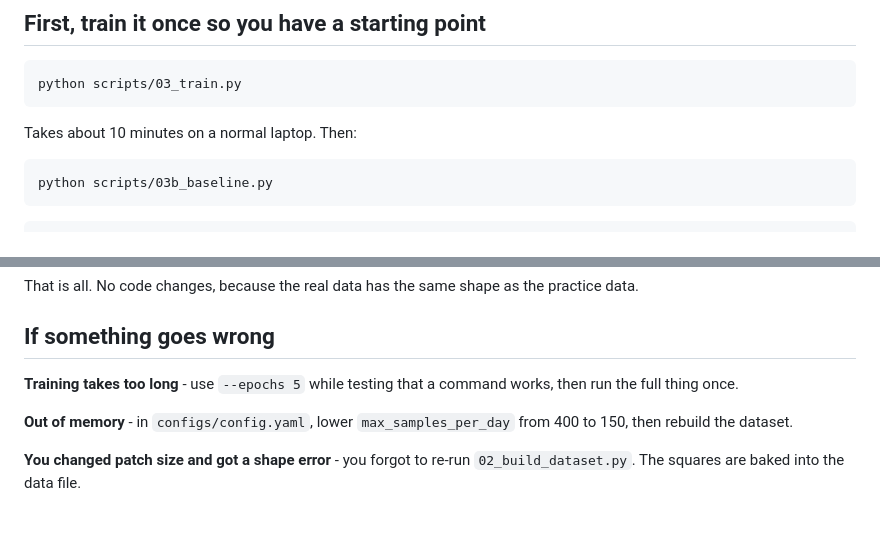
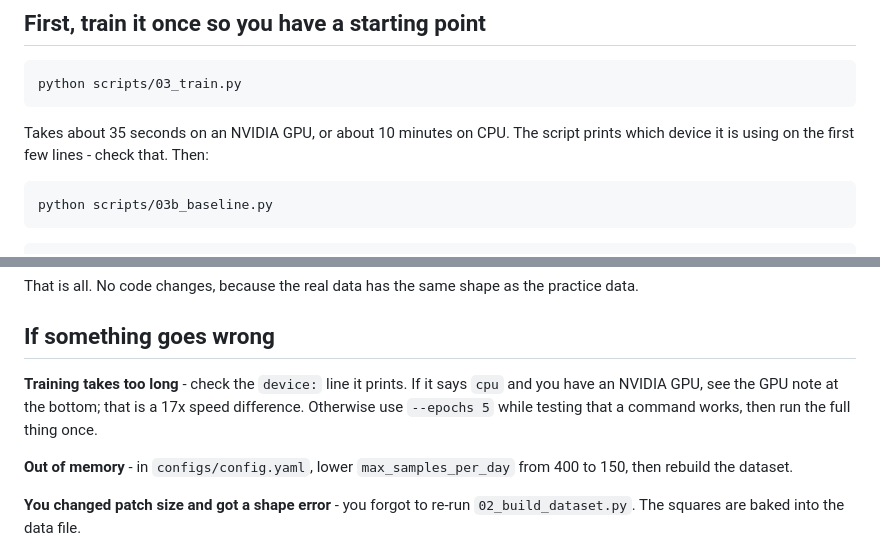
Before and after one commit to jettmain123/oceanembed, a Markdown page: PERSON2_MODEL.md, 2 parts joined by grey strips. GitHub-like rendering; blank space fills up the shorter version.

Commit message:
Note measured GPU timing in the Person 2 guide
Verified on an RTX 4080 Laptop: 25 epochs in 34 s on GPU versus 580 s on CPU,
about 17x, with equal or slightly better validation loss.

Co-Authored-By: Claude Opus 5 <noreply@anthropic.com>

````diff
--- a/PERSON2_MODEL.md
+++ b/PERSON2_MODEL.md
@@ -25,7 +25,8 @@ and down. Your main job is to PROVE that the square is what makes us better.
 python scripts/03_train.py
 ```
 
-Takes about 10 minutes on a normal laptop. Then:
+Takes about 35 seconds on an NVIDIA GPU, or about 10 minutes on CPU. The script
+prints which device it is using on the first few lines - check that. Then:
 
 ```
 python scripts/03b_baseline.py
@@ -228,7 +229,9 @@ practice data.
 
 ## If something goes wrong
 
-**Training takes too long** - use `--epochs 5` while testing that a command
+**Training takes too long** - check the `device:` line it prints. If it says
+`cpu` and you have an NVIDIA GPU, see the GPU note at the bottom; that is a
+17x speed difference. Otherwise use `--epochs 5` while testing that a command
 works, then run the full thing once.
 
 **Out of memory** - in `configs/config.yaml`, lower
````
